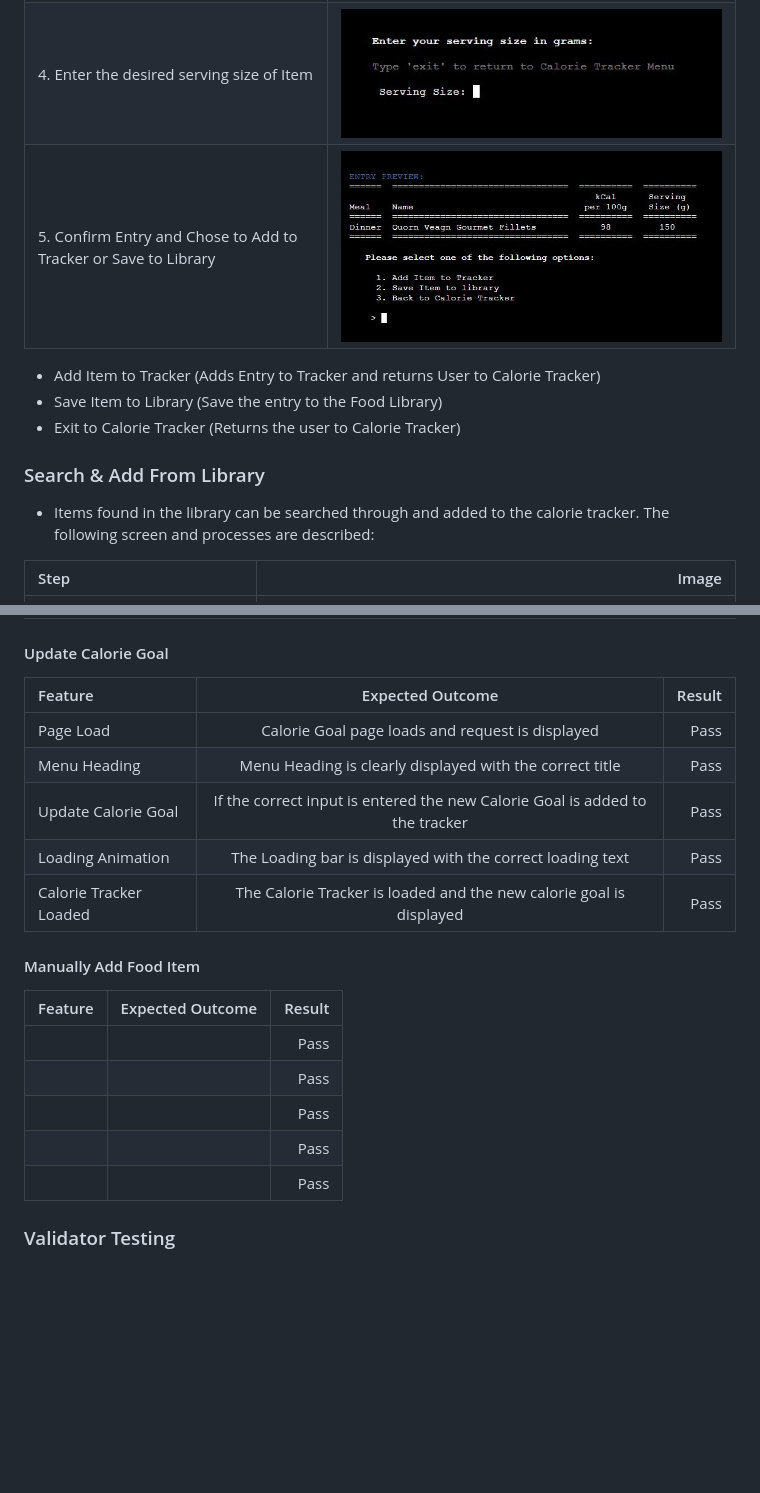
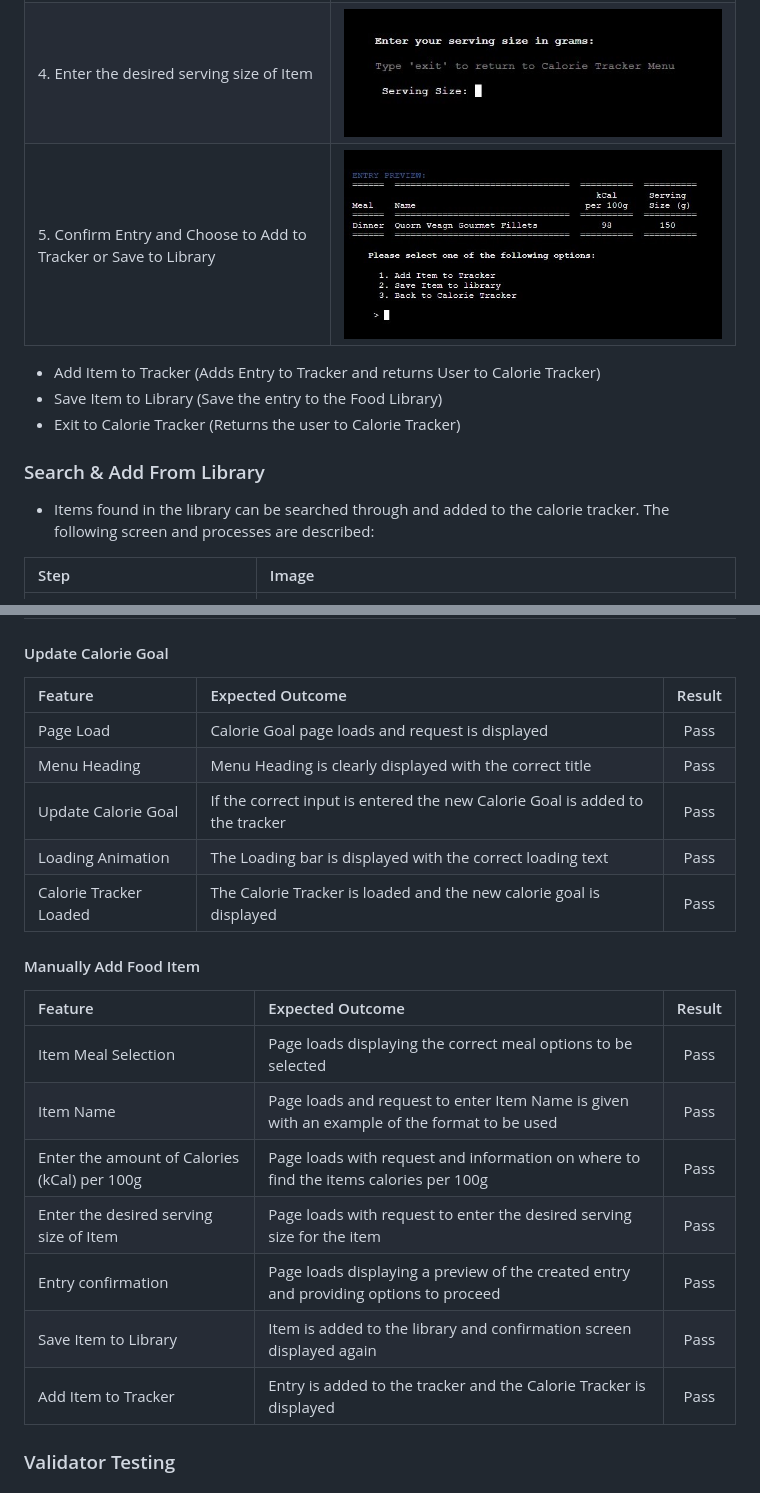
Before and after one commit to JuanModzelewski/Calorie-tracker, a Markdown page: README.md, 2 parts joined by grey strips. Drawn GitHub-style; blank space fills up the shorter version.

```diff
--- a/README.md
+++ b/README.md
@@ -112,7 +112,7 @@ In order to provide information hierarchy in text [Fontstyle](https://pypi.org/p
 | 2. Provide a Name for Food Item | ![Item Name](/assets/readme-images/item-name.jpg) |
 | 3. Enter the amount of Calories (kCal) per 100g | ![Item Calories](/assets/readme-images/item-calories-info.jpg) |
 | 4. Enter the desired serving size of Item | ![Item Name](/assets/readme-images/item-serving-size.jpg) |
-| 5. Confirm Entry and Chose to Add to Tracker or Save to Library | ![Item Confirmation](/assets/readme-images/item-confirmation-manual-add.jpg) |
+| 5. Confirm Entry and Choose to Add to Tracker or Save to Library | ![Item Confirmation](/assets/readme-images/item-confirmation-manual-add.jpg) |
 
 - Add Item to Tracker (Adds Entry to Tracker and returns User to Calorie Tracker)
 - Save Item to Library (Save the entry to the Food Library)
@@ -123,7 +123,7 @@ In order to provide information hierarchy in text [Fontstyle](https://pypi.org/p
 - Items found in the library can be searched through and added to the calorie tracker. The following screen and processes are described:
 
 | Step | Image |
-| :---         |          ---: |
+| :---         |          :--- |
 | 1. Enter the item you want to look for | ![Search Food Library](/assets/readme-images/search-food-library.jpg) |
 | 2. Select an Item from the search results | ![Search Results](/assets/readme-images/search-result-selection.jpg) |
 | 3. Confirm the selected item | ![Search Confirmation](/assets/readme-images/search-item-confirmation.jpg) |
@@ -215,7 +215,7 @@ Provided as part of Code Institute's [Python Essentials Template](https://github
 
 #### Update Calorie Goal
 | Feature | Expected Outcome | Result |
-| :---         |     :---:      |          ---: |
+| :---         |     :---      |          :---: |
 | Page Load | Calorie Goal page loads and request is displayed | Pass |
 | Menu Heading | Menu Heading is clearly displayed with the correct title | Pass |
 | Update Calorie Goal | If the correct input is entered the new Calorie Goal is added to the tracker | Pass |
@@ -225,12 +225,14 @@ Provided as part of Code Institute's [Python Essentials Template](https://github
 
 #### Manually Add Food Item
 | Feature | Expected Outcome | Result |
-| :---         |     :---:      |          ---: |
-|  |  | Pass |
-|  |  | Pass |
-|  |  | Pass |
-|  |  | Pass |
-|  |  | Pass |
+| :---         |     :---     |          :---: |
+| Item Meal Selection | Page loads displaying the correct meal options to be selected | Pass |
+| Item Name | Page loads and request to enter Item Name is given with an example of the format to be used | Pass |
+| Enter the amount of Calories (kCal) per 100g | Page loads with request and information on where to find the items calories per 100g | Pass |
+| Enter the desired serving size of Item | Page loads with request to enter the desired serving size for the item | Pass |
+| Entry confirmation | Page loads displaying a preview of the created entry and providing options to proceed | Pass |
+| Save Item to Library | Item is added to the library and confirmation screen displayed again | Pass |
+| Add Item to Tracker | Entry is added to the tracker and the Calorie Tracker is displayed | Pass |
 
 ### Validator Testing
 
```
Also changed, not shown: other parts of README.md (+3 -3 lines).
